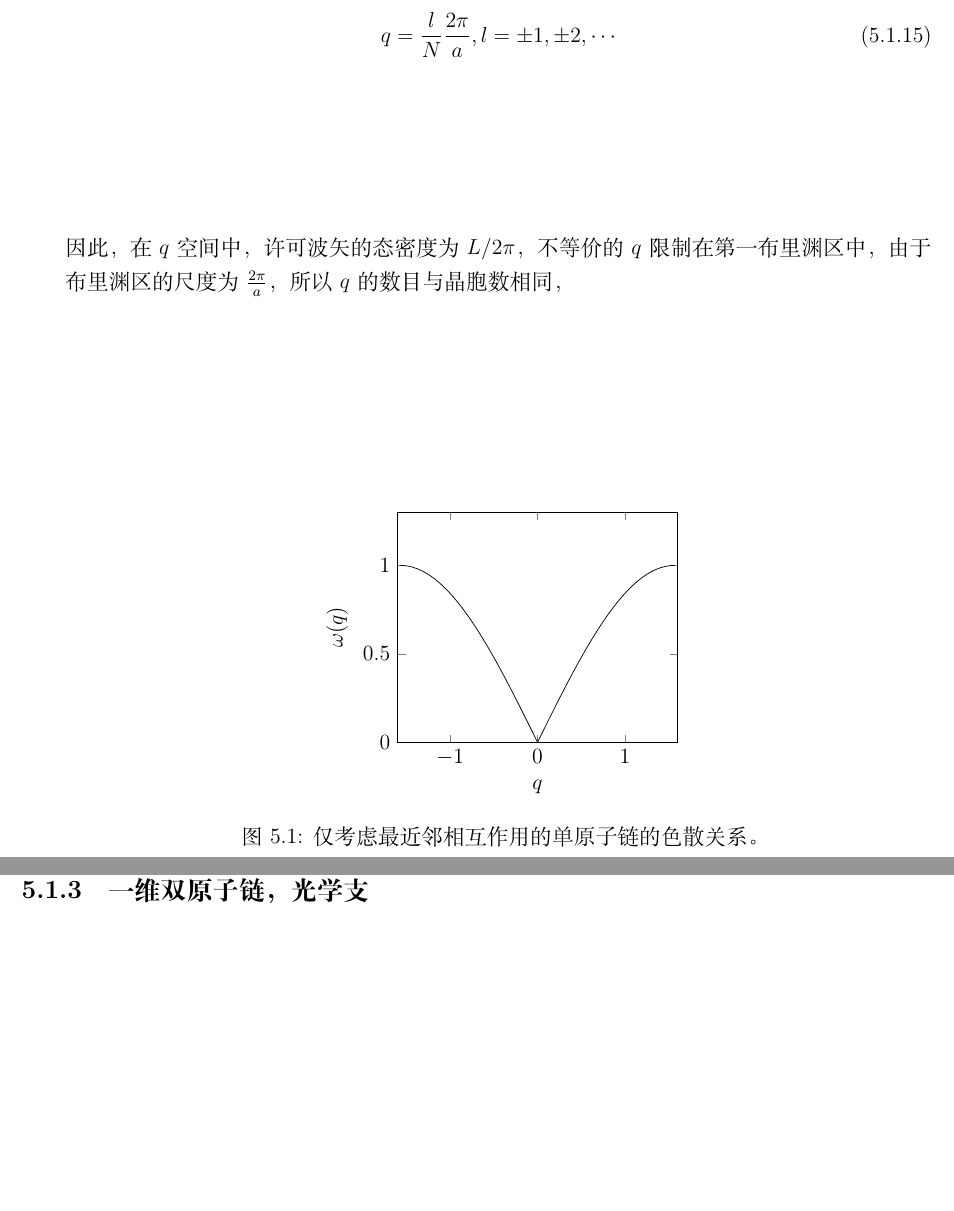
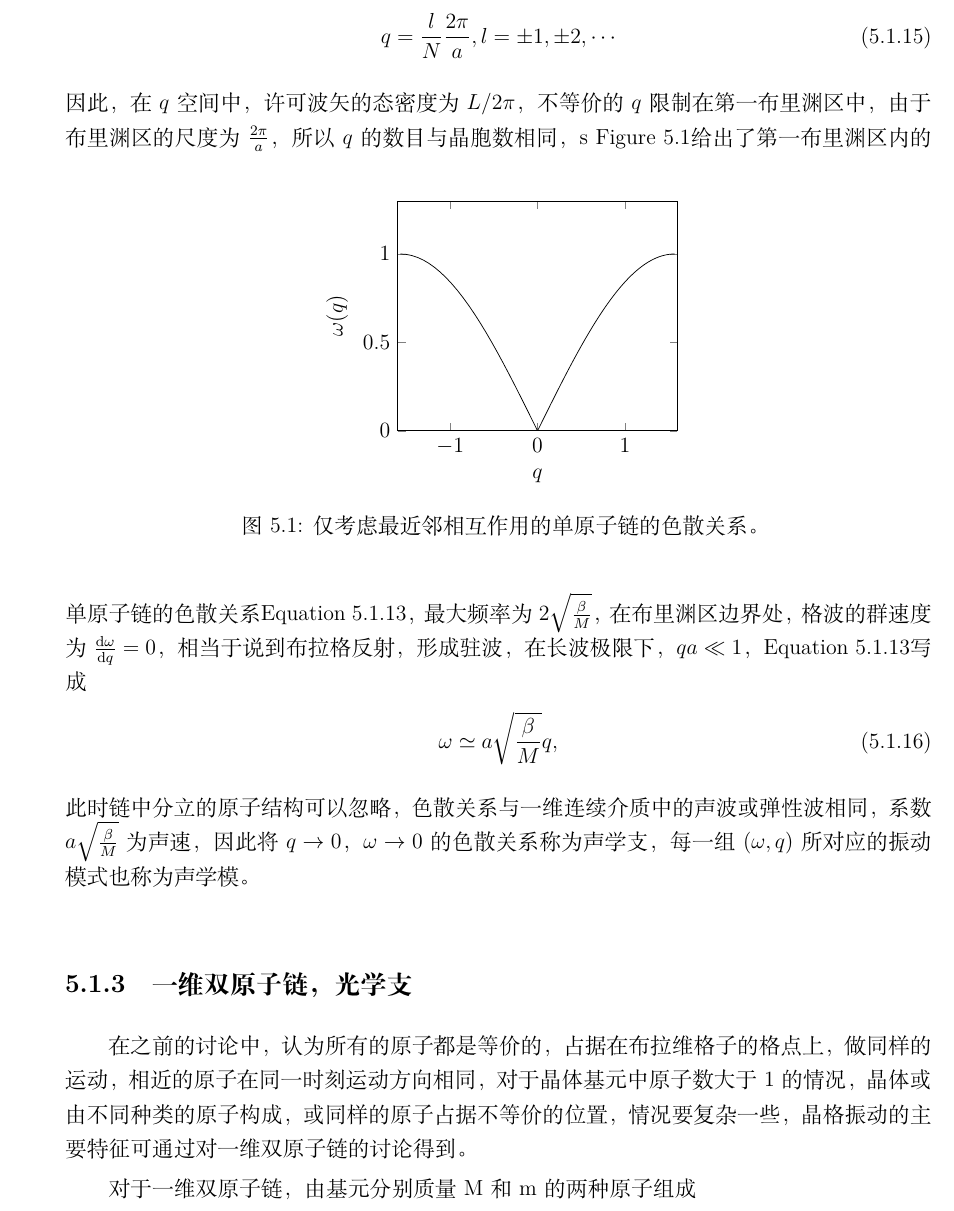
Before and after one commit to lkmpoijn/Solid_State_Physics, a LaTeX book (note.tex, which reads Chapters/crystal_vibration.tex): two parts of pages 46 and 47 of 51 before the commit and part of page 46 of 51 after it, the two joined at a grey line, cut so that both start at the same text, the shorter picture padded with empty space. Compiled offline with XeLaTeX.

```diff
--- a/Chapters/晶格振动.tex
+++ b/Chapters/crystal_vibration.tex
@@ -124,8 +124,23 @@
             \end{equation}
             因此，在$q$空间中，许可波矢的态密度为$L/2\pi$，不等价的$q$限制在第一布里渊区中，
             由于布里渊区的尺度为$\frac{2\pi}{a}$，所以$q$的数目与晶胞数相同，
-            \input{Chapters/fig/仅考虑最近邻相互作用的单原子的色散关系.tex}
+            %\input{Chapters/fig/仅考虑最近邻相互作用的单原子的色散关系.tex}
+            \input{Chapters/fig/Monoatomic_chain_dispersion_relation.tex}s
+            \autoref{仅考虑最近邻相互作用的单原子链的色散关系}给出了第一布里渊区内的单原子链的色散关系\autoref{波矢q对应的格波频率}，
+            最大频率为$2\sqrt{\frac{\beta}{M}}$，在布里渊区边界处，格波的群速度为$\frac{\dif \omega}{\dif q}=0$，相当于
+            说到布拉格反射，形成驻波，在长波极限下，$qa\ll1$，\autoref{波矢q对应的格波频率}写成
+            \begin{equation}
+                \omega\simeq a\sqrt{\frac{\beta}{M}}q,
+            \end{equation}
+            此时链中分立的原子结构可以忽略，色散关系与一维连续介质中的声波或弹性波相同，系数$a\sqrt{\frac{\beta}{M}}$为声速，
+            因此将$q\to0$，$\omega\to0$的色散关系称为声学支，每一组$(\omega,q)$所对应的振动模式也称为声学模。
+
         \subsection{一维双原子链，光学支}
+            在之前的讨论中，认为所有的原子都是等价的，占据在布拉维格子的格点上，做同样的运动，相近的原子在同一时刻运动方向
+            相同，对于晶体基元中原子数大于1的情况，晶体或由不同种类的原子构成，或同样的原子占据不等价的位置，情况要复杂一些，
+            晶格振动的主要特征可通过对一维双原子链的讨论得到。
+
+            对于一维双原子链，由基元分别质量M和m的两种原子组成
         \subsection{三维情形}
     \section{简谐晶体的量子理论}
         \subsection{简正坐标}
--- a/note.tex
+++ b/note.tex
@@ -1,10 +1,13 @@
 % !TEX program = xelatex
-\documentclass[12pt]{book}
+\documentclass[12pt,a4paper,UTF8]{book}
+\usepackage{ctex}
 \usepackage{etex}
-\usepackage{ctex}
 \usepackage{authblk}
 \usepackage{amsmath}
 \usepackage{graphicx}
+\usepackage{fontspec}
+\usepackage{xunicode}
+\usepackage{xltxtra}
 \usepackage{subfig}
 \usepackage{geometry}
 \geometry{a4paper,scale=0.8}
```
Also changed, not shown: Chapters/chapter2.tex (+5 -5 lines), Chapters/chapter3.tex (+3 -2 lines), Chapters/fig/Monoatomic_chain_dispersion_relation.tex (renamed from Chapters/fig/仅考虑最近邻相互作用的单原子的色散关系.tex), Chapters/fig/first_Brillouin_zone_in_2D.tex (renamed from Chapters/二维长方倒格子的第一布里渊区和一些布拉格线的示意.tex), Chapters/fig/velocity_effectivemass.tex (renamed from Chapters/fig_能带速度有效质量和波矢关系.tex), note.pdf, Chapters/crystal_vibration.tex (2 more changed lines), note.tex (4 more changed lines), 5 other files.
